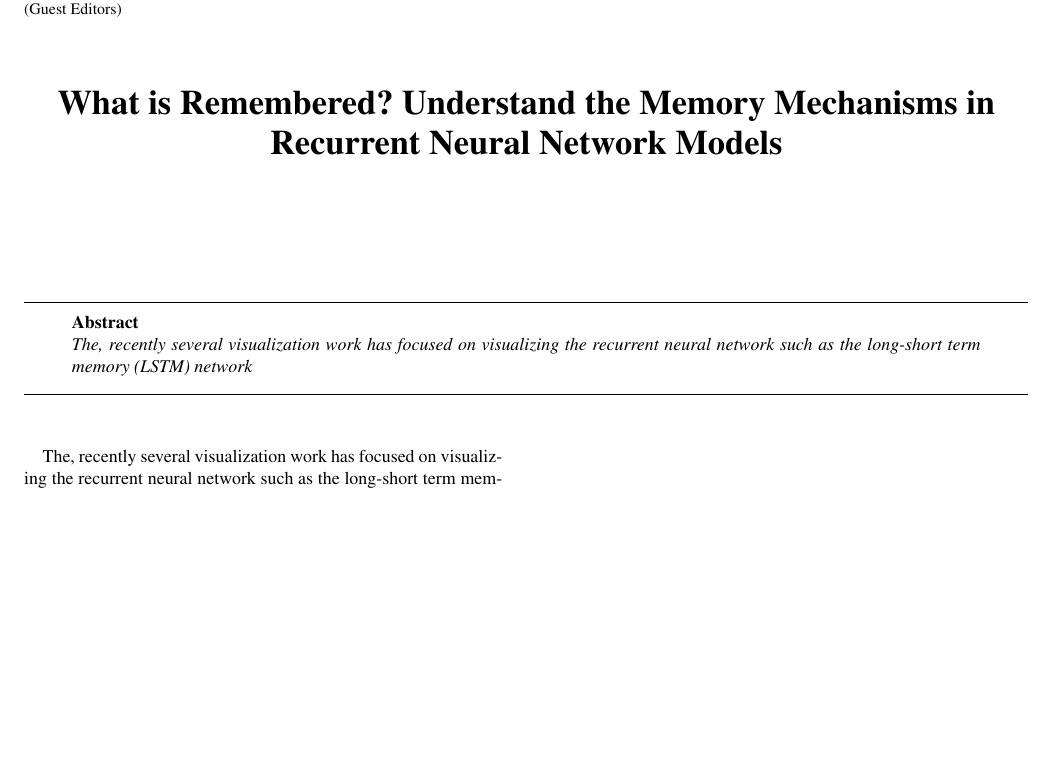
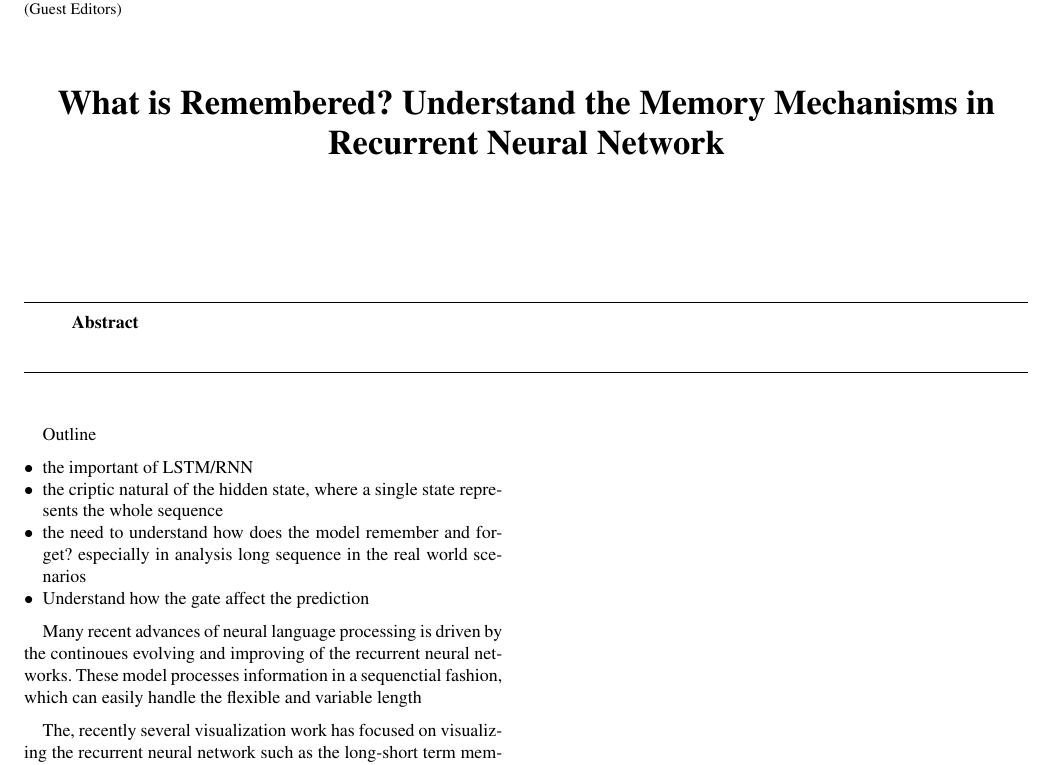
Before and after one commit to sci-visus/NLPModelExplorer, a LaTeX document (gateVis-paper/gateVis.tex, which reads gateVis-paper/intro.tex): part of the page, cut so that both start at the same text, the shorter picture padded with empty space. Compiled offline with pdfLaTeX.

Commit message:
update comments

```diff
--- a/gateVis-paper/gateVis.tex
+++ b/gateVis-paper/gateVis.tex
@@ -89,14 +89,13 @@
 \newcommand{\shusen}[1]{\textcolor{red}{[Shusen: #1]}}
 \newcommand{\zhimin}[1]{\textcolor{cyan}{[Zhimin: #1]}}
 
-\title{What is Remembered? Understand the Memory Mechanisms in Recurrent Neural Network Models}
+\title{What is Remembered? Understand the Memory Mechanisms in Recurrent Neural Network}
 
 \begin{document}
 
 \maketitle
 
 \begin{abstract}
-The, recently several visualization work has focused on visualizing the recurrent neural network such as the long-short term memory (LSTM) network
 \end{abstract}
 
 \input{intro}
--- a/gateVis-paper/intro.tex
+++ b/gateVis-paper/intro.tex
@@ -1 +1,12 @@
+Outline
+\begin{itemize}
+    \item the important of LSTM/RNN
+    \item the criptic natural of the hidden state, where a single state represents the whole sequence
+    \item the need to understand how does the model remember and forget? especially in analysis long sequence in the real world scenarios
+    \item Understand how the gate affect the prediction
+\end{itemize}
+
+Many recent advances of neural language processing is driven by the continoues evolving and improving of the recurrent neural networks. These model processes information in a sequenctial fashion, which can easily handle the flexible and variable length
+
+
 The, recently several visualization work has focused on visualizing the recurrent neural network such as the long-short term memory (LSTM) network
```
